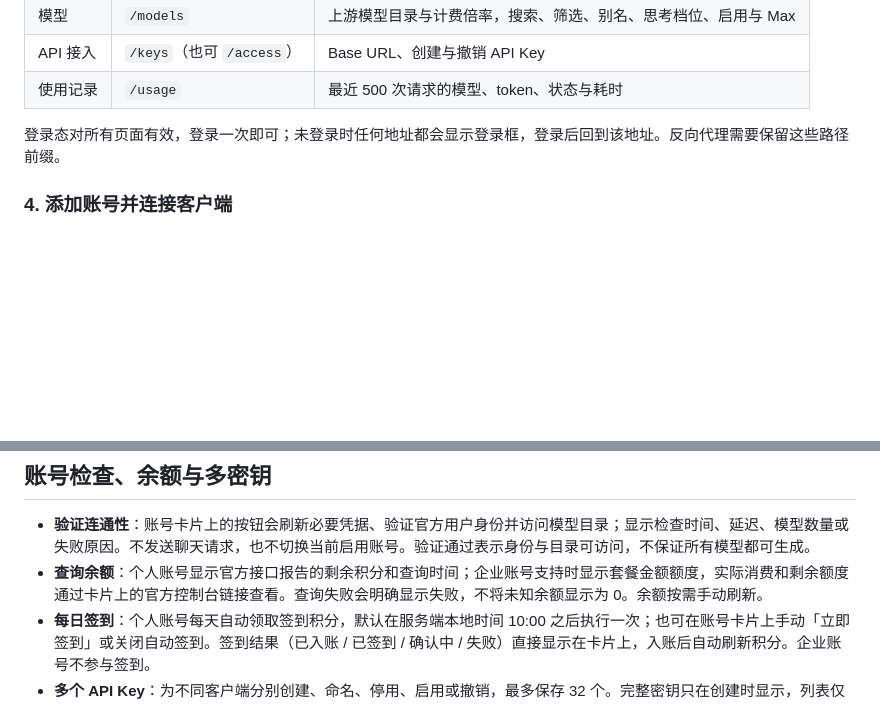
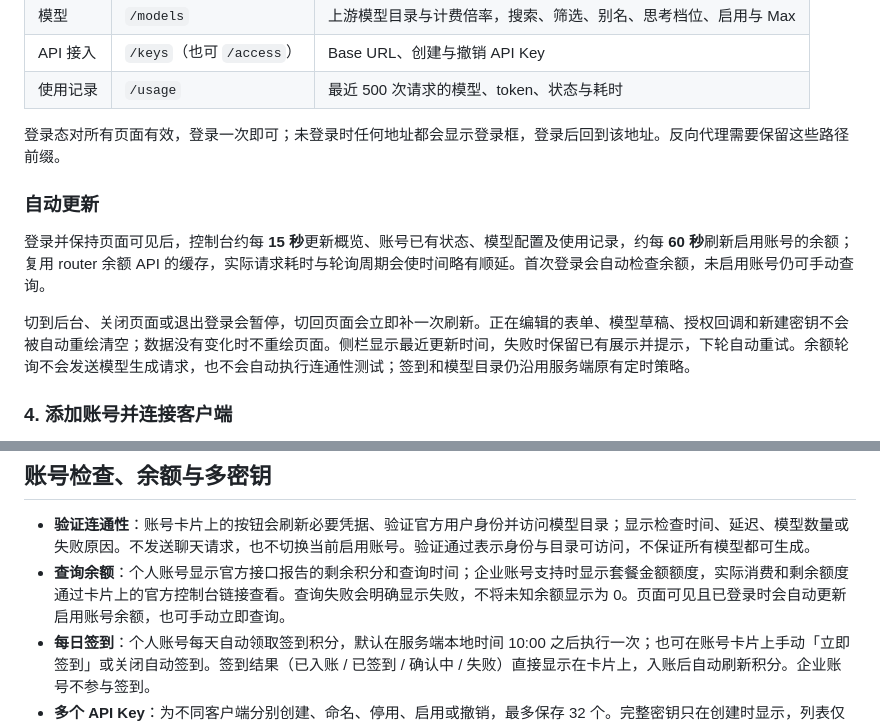
Before and after one commit to re-proxy/trae-relay-web, a Markdown page: README.md, 2 parts joined by grey strips. Rendered like a GitHub page; blank space fills up the shorter version.

```diff
--- a/README.md
+++ b/README.md
@@ -71,6 +71,12 @@ curl http://127.0.0.1:8317/health
 
 登录态对所有页面有效，登录一次即可；未登录时任何地址都会显示登录框，登录后回到该地址。反向代理需要保留这些路径前缀。
 
+### 自动更新
+
+登录并保持页面可见后，控制台约每 **15 秒**更新概览、账号已有状态、模型配置及使用记录，约每 **60 秒**刷新启用账号的余额；复用 router 余额 API 的缓存，实际请求耗时与轮询周期会使时间略有顺延。首次登录会自动检查余额，未启用账号仍可手动查询。
+
+切到后台、关闭页面或退出登录会暂停，切回页面会立即补一次刷新。正在编辑的表单、模型草稿、授权回调和新建密钥不会被自动重绘清空；数据没有变化时不重绘页面。侧栏显示最近更新时间，失败时保留已有展示并提示，下轮自动重试。余额轮询不会发送模型生成请求，也不会自动执行连通性测试；签到和模型目录仍沿用服务端原有定时策略。
+
 ### 4. 添加账号并连接客户端
 
 1. 管理页点击 **添加账号**，打开生成的 Trae 官方登录链接。
@@ -95,7 +101,7 @@ curl http://192.168.1.10:8317/v1/models \
 ## 账号检查、余额与多密钥
 
 - **验证连通性**：账号卡片上的按钮会刷新必要凭据、验证官方用户身份并访问模型目录；显示检查时间、延迟、模型数量或失败原因。不发送聊天请求，也不切换当前启用账号。验证通过表示身份与目录可访问，不保证所有模型都可生成。
-- **查询余额**：个人账号显示官方接口报告的剩余积分和查询时间；企业账号支持时显示套餐金额额度，实际消费和剩余额度通过卡片上的官方控制台链接查看。查询失败会明确显示失败，不将未知余额显示为 0。余额按需手动刷新。
+- **查询余额**：个人账号显示官方接口报告的剩余积分和查询时间；企业账号支持时显示套餐金额额度，实际消费和剩余额度通过卡片上的官方控制台链接查看。查询失败会明确显示失败，不将未知余额显示为 0。页面可见且已登录时会自动更新启用账号余额，也可手动立即查询。
 - **每日签到**：个人账号每天自动领取签到积分，默认在服务端本地时间 10:00 之后执行一次；也可在账号卡片上手动「立即签到」或关闭自动签到。签到结果（已入账 / 已签到 / 确认中 / 失败）直接显示在卡片上，入账后自动刷新积分。企业账号不参与签到。
 - **多个 API Key**：为不同客户端分别创建、命名、停用、启用或撤销，最多保存 32 个。完整密钥只在创建时显示，列表仅显示末六位。升级前的旧 API Key 继续有效，支持独立管理；停用或撤销不影响其他客户端。
 
```
Also changed, not shown: VALIDATION.md (+12 -0 lines), docs/ADVANCED.md (+6 -0 lines), docs/auto-refresh.png (added), 10 other files.
